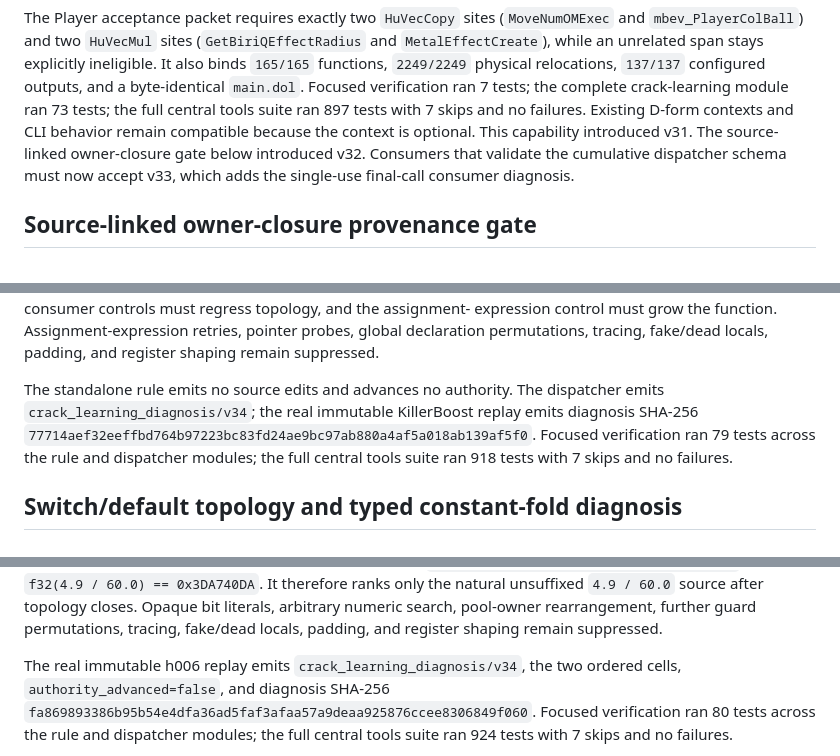
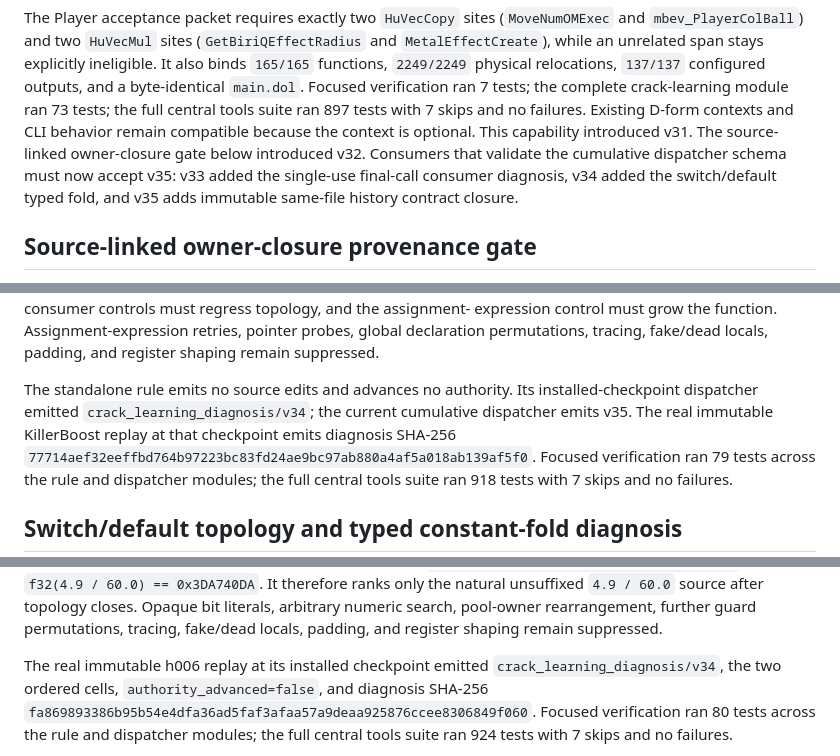
Before and after one commit to iirg4x/marioparty6, a Markdown page: docs/crack_learning_rules.md, 3 parts joined by grey strips. GitHub-like rendering.

```diff
--- a/docs/crack_learning_rules.md
+++ b/docs/crack_learning_rules.md
@@ -541,8 +541,9 @@ crack-learning module ran 73 tests; the full central tools suite ran 897 tests
 with 7 skips and no failures. Existing D-form contexts and CLI behavior remain
 compatible because the context is optional. This capability introduced v31.
 The source-linked owner-closure gate below introduced v32. Consumers that
-validate the cumulative dispatcher schema must now accept v33, which adds the
-single-use final-call consumer diagnosis.
+validate the cumulative dispatcher schema must now accept v35: v33 added the
+single-use final-call consumer diagnosis, v34 added the switch/default typed
+fold, and v35 adds immutable same-file history contract closure.
 
 ## Source-linked owner-closure provenance gate
 
@@ -657,9 +729,10 @@ expression control must grow the function. Assignment-expression retries,
 pointer probes, global declaration permutations, tracing, fake/dead locals,
 padding, and register shaping remain suppressed.
 
-The standalone rule emits no source edits and advances no authority. The
-dispatcher emits `crack_learning_diagnosis/v34`; the real immutable KillerBoost
-replay emits diagnosis SHA-256
+The standalone rule emits no source edits and advances no authority. Its
+installed-checkpoint dispatcher emitted `crack_learning_diagnosis/v34`; the
+current cumulative dispatcher emits v35. The real immutable KillerBoost replay
+at that checkpoint emits diagnosis SHA-256
 `77714aef32eeffbd764b97223bc83fd24ae9bc97ab880a4af5a018ab139af5f0`.
 Focused verification ran 79 tests across the rule and dispatcher modules; the
 full central tools suite ran 918 tests with 7 skips and no failures.
@@ -702,8 +775,9 @@ unsuffixed `4.9 / 60.0` source after topology closes. Opaque bit literals,
 arbitrary numeric search, pool-owner rearrangement, further guard permutations,
 tracing, fake/dead locals, padding, and register shaping remain suppressed.
 
-The real immutable h006 replay emits `crack_learning_diagnosis/v34`, the two
-ordered cells, `authority_advanced=false`, and diagnosis SHA-256
+The real immutable h006 replay at its installed checkpoint emitted
+`crack_learning_diagnosis/v34`, the two ordered cells,
+`authority_advanced=false`, and diagnosis SHA-256
 `fa869893386b95b54e4dfa36ad5faf3afaa57a9deaa925876ccee8306849f060`.
 Focused verification ran 80 tests across the rule and dispatcher modules; the
 full central tools suite ran 924 tests with 7 skips and no failures.
```
Also changed, not shown: other parts of docs/crack_learning_rules.md (+71 -0 lines), docs/board_recovery_tools.md (+1 -0 lines).
